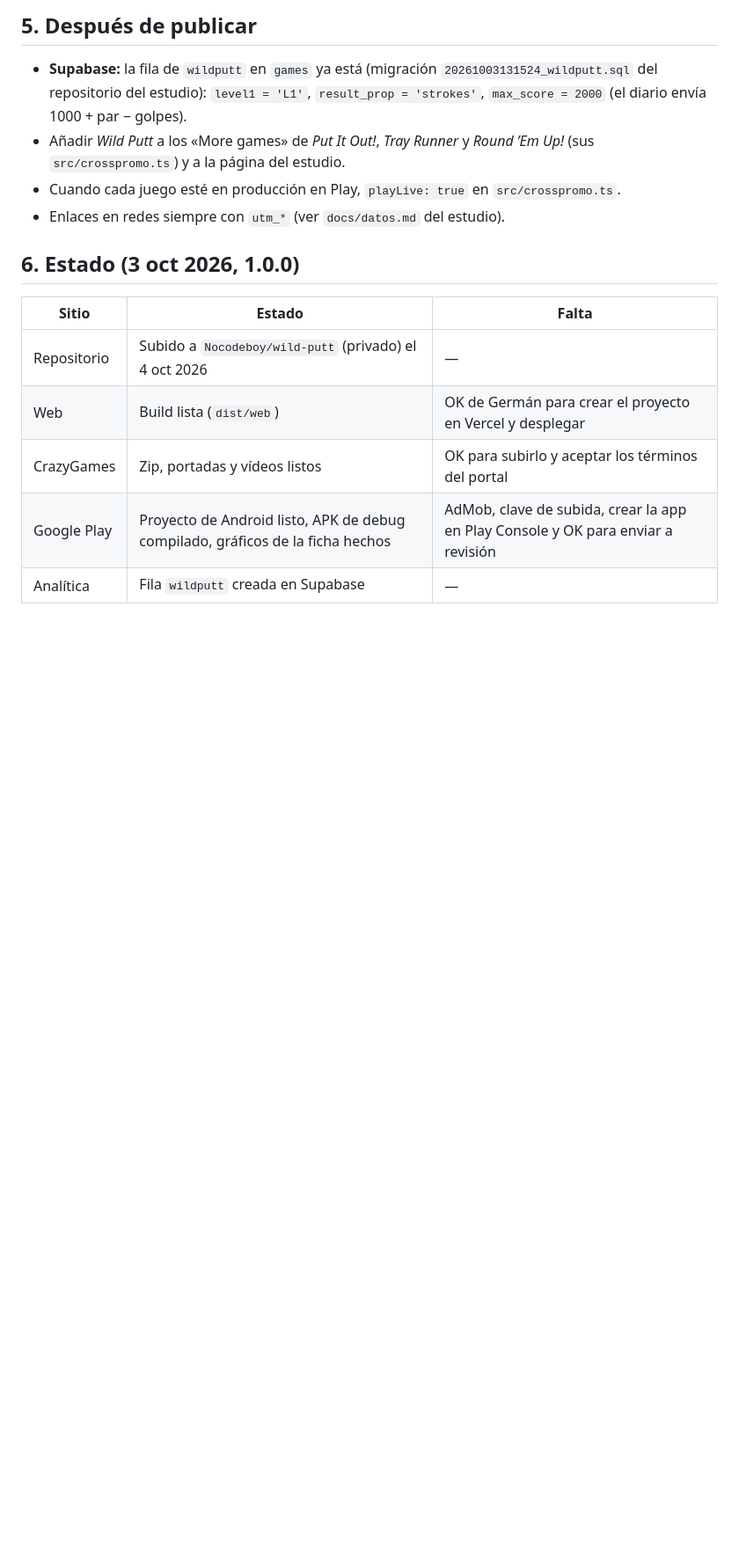
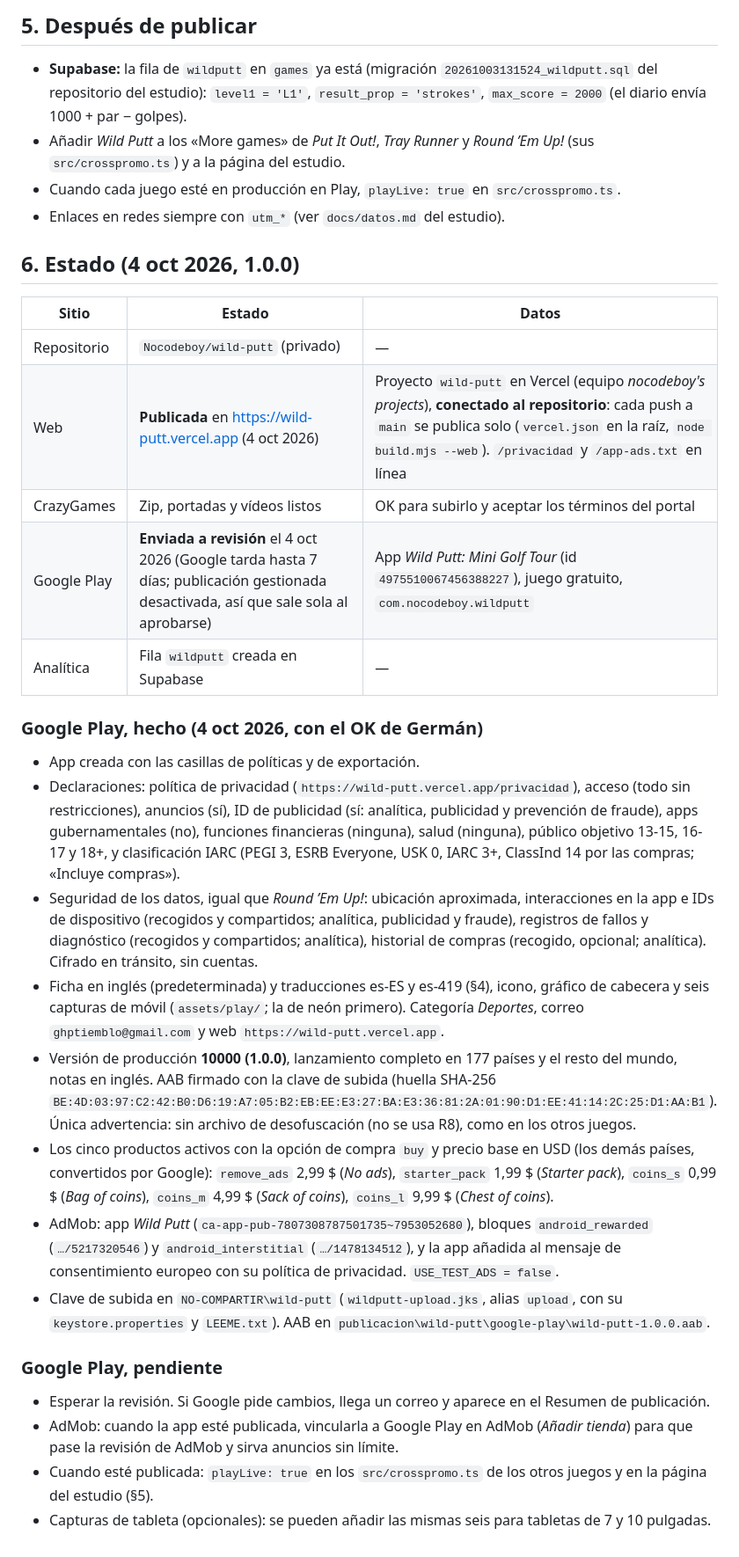
Before and after one commit to Nocodeboy/wild-putt, a Markdown page: docs/publicar.md, the part around one of its changes. Shown at 88% size. Rendered like a GitHub page; blank space fills up the shorter version.

```diff
--- a/docs/publicar.md
+++ b/docs/publicar.md
@@ -161,12 +161,30 @@ Las monedas solo compran bolas (aspecto) y la línea de tiro más larga, que no
 - Cuando cada juego esté en producción en Play, `playLive: true` en `src/crosspromo.ts`.
 - Enlaces en redes siempre con `utm_*` (ver `docs/datos.md` del estudio).
 
-## 6. Estado (3 oct 2026, 1.0.0)
+## 6. Estado (4 oct 2026, 1.0.0)
 
-| Sitio | Estado | Falta |
+| Sitio | Estado | Datos |
 |---|---|---|
-| Repositorio | Subido a `Nocodeboy/wild-putt` (privado) el 4 oct 2026 | — |
-| Web | Build lista (`dist/web`) | OK de Germán para crear el proyecto en Vercel y desplegar |
+| Repositorio | `Nocodeboy/wild-putt` (privado) | — |
+| Web | **Publicada** en https://wild-putt.vercel.app (4 oct 2026) | Proyecto `wild-putt` en Vercel (equipo *nocodeboy's projects*), **conectado al repositorio**: cada push a `main` se publica solo (`vercel.json` en la raíz, `node build.mjs --web`). `/privacidad` y `/app-ads.txt` en línea |
 | CrazyGames | Zip, portadas y vídeos listos | OK para subirlo y aceptar los términos del portal |
-| Google Play | Proyecto de Android listo, APK de debug compilado, gráficos de la ficha hechos | AdMob, clave de subida, crear la app en Play Console y OK para enviar a revisión |
+| Google Play | **Enviada a revisión** el 4 oct 2026 (Google tarda hasta 7 días; publicación gestionada desactivada, así que sale sola al aprobarse) | App *Wild Putt: Mini Golf Tour* (id `4975510067456388227`), juego gratuito, `com.nocodeboy.wildputt` |
 | Analítica | Fila `wildputt` creada en Supabase | — |
+
+### Google Play, hecho (4 oct 2026, con el OK de Germán)
+
+- App creada con las casillas de políticas y de exportación.
+- Declaraciones: política de privacidad (`https://wild-putt.vercel.app/privacidad`), acceso (todo sin restricciones), anuncios (sí), ID de publicidad (sí: analítica, publicidad y prevención de fraude), apps gubernamentales (no), funciones financieras (ninguna), salud (ninguna), público objetivo 13-15, 16-17 y 18+, y clasificación IARC (PEGI 3, ESRB Everyone, USK 0, IARC 3+, ClassInd 14 por las compras; «Incluye compras»).
+- Seguridad de los datos, igual que *Round ’Em Up!*: ubicación aproximada, interacciones en la app e IDs de dispositivo (recogidos y compartidos; analítica, publicidad y fraude), registros de fallos y diagnóstico (recogidos y compartidos; analítica), historial de compras (recogido, opcional; analítica). Cifrado en tránsito, sin cuentas.
+- Ficha en inglés (predeterminada) y traducciones es-ES y es-419 (§4), icono, gráfico de cabecera y seis capturas de móvil (`assets/play/`; la de neón primero). Categoría *Deportes*, correo `ghptiemblo@gmail.com` y web `https://wild-putt.vercel.app`.
+- Versión de producción **10000 (1.0.0)**, lanzamiento completo en 177 países y el resto del mundo, notas en inglés. AAB firmado con la clave de subida (huella SHA-256 `BE:4D:03:97:C2:42:B0:D6:19:A7:05:B2:EB:EE:E3:27:BA:E3:36:81:2A:01:90:D1:EE:41:14:2C:25:D1:AA:B1`). Única advertencia: sin archivo de desofuscación (no se usa R8), como en los otros juegos.
+- Los cinco productos activos con la opción de compra `buy` y precio base en USD (los demás países, convertidos por Google): `remove_ads` 2,99 $ (*No ads*), `starter_pack` 1,99 $ (*Starter pack*), `coins_s` 0,99 $ (*Bag of coins*), `coins_m` 4,99 $ (*Sack of coins*), `coins_l` 9,99 $ (*Chest of coins*).
+- AdMob: app *Wild Putt* (`ca-app-pub-7807308787501735~7953052680`), bloques `android_rewarded` (`…/5217320546`) y `android_interstitial` (`…/1478134512`), y la app añadida al mensaje de consentimiento europeo con su política de privacidad. `USE_TEST_ADS = false`.
+- Clave de subida en `NO-COMPARTIR\wild-putt` (`wildputt-upload.jks`, alias `upload`, con su `keystore.properties` y `LEEME.txt`). AAB en `publicacion\wild-putt\google-play\wild-putt-1.0.0.aab`.
+
+### Google Play, pendiente
+
+- Esperar la revisión. Si Google pide cambios, llega un correo y aparece en el Resumen de publicación.
+- AdMob: cuando la app esté publicada, vincularla a Google Play en AdMob (*Añadir tienda*) para que pase la revisión de AdMob y sirva anuncios sin límite.
+- Cuando esté publicada: `playLive: true` en los `src/crosspromo.ts` de los otros juegos y en la página del estudio (§5).
+- Capturas de tableta (opcionales): se pueden añadir las mismas seis para tabletas de 7 y 10 pulgadas.
```
Also changed, not shown: other parts of docs/publicar.md (+2 -2 lines), README.md (+3 -3 lines), docs/README.md (+5 -6 lines).
